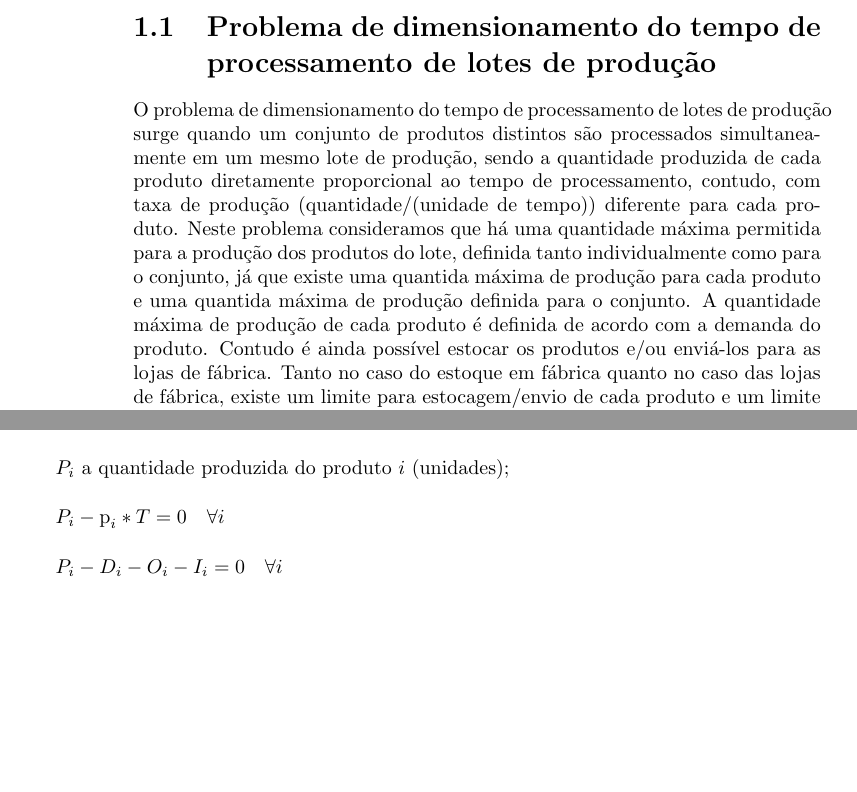
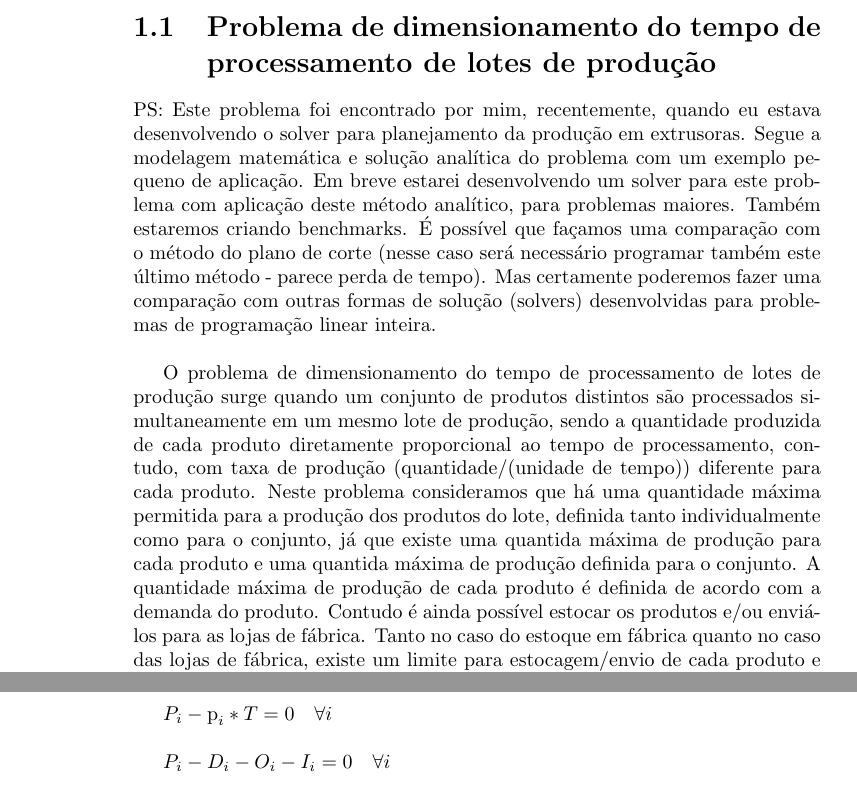
Before and after one commit to tbfraga/project-combinatorial-optimization-problems, a LaTeX book (book_pt/(2023) Fraga.tex): two parts of pages 4 and 5 of 9 before the commit and two parts of pages 4 and 6 of 9 after it, joined at a grey line, cut so that both start at the same text, the shorter picture padded with empty space. Compiled offline with pdfLaTeX.

Commit message:
updating book
BPTDP - final version with comment

```diff
--- a/book_pt/(2023) Fraga.tex
+++ b/book_pt/(2023) Fraga.tex
@@ -121,7 +121,9 @@ Espero que essa ideia resulte em um material muito útil, relevante e interessan
 
 \section{Problema de dimensionamento do tempo de processamento de lotes de produção}
 
-O problema de dimensionamento do tempo de processamento de lotes de produção surge quando um conjunto de produtos distintos são processados simultaneamente em um mesmo lote de produção, sendo a quantidade produzida de cada produto diretamente proporcional ao tempo de processamento, contudo, com taxa de produção (quantidade/(unidade de tempo)) diferente para cada produto. Neste problema consideramos que há uma quantidade máxima permitida para a produção dos produtos do lote, definida tanto individualmente como para o conjunto, já que existe uma quantida máxima de produção para cada produto e uma quantida máxima de produção definida para o conjunto. A quantidade máxima de produção de cada produto é definida de acordo com a demanda do produto. Contudo é ainda possível estocar os produtos e/ou enviá-los para as lojas de fábrica. Tanto no caso do estoque em fábrica quanto no caso das lojas de fábrica, existe um limite para estocagem/envio de cada produto e um limite de estocagem/envio para o conjunto de produtos do lote. O problema consiste em definir o maior tempo de processamento do lote viável considerando um período fixo de planejamento e demanda variável dentro deste período. \\
+PS: Este problema foi encontrado por mim, recentemente, quando eu estava desenvolvendo o solver para planejamento da produção em extrusoras. Segue a modelagem matemática e solução analítica do problema com um exemplo pequeno de aplicação. Em breve estarei desenvolvendo um solver para este problema com aplicação deste método analítico, para problemas maiores. Também estaremos criando benchmarks. É possível que façamos uma comparação com o método do plano de corte (nesse caso será necessário programar também este último método - parece perda de tempo). Mas certamente poderemos fazer uma comparação com outras formas de solução (solvers) desenvolvidas para problemas de programação linear inteira. \\
+
+O problema de dimensionamento do tempo de processamento de lotes de produção surge quando um conjunto de produtos distintos são processados simultaneamente em um mesmo lote de produção, sendo a quantidade produzida de cada produto diretamente proporcional ao tempo de processamento, contudo, com taxa de produção (quantidade/(unidade de tempo)) diferente para cada produto. Neste problema consideramos que há uma quantidade máxima permitida para a produção dos produtos do lote, definida tanto individualmente como para o conjunto, já que existe uma quantida máxima de produção para cada produto e uma quantida máxima de produção definida para o conjunto. A quantidade máxima de produção de cada produto é definida de acordo com a demanda do produto. Contudo é ainda possível estocar os produtos e/ou enviá-los para as lojas de fábrica. Tanto no caso do estoque em fábrica quanto no caso das lojas de fábrica, existe um limite para estocagem/envio de cada produto e um limite de estocagem/envio para o conjunto de produtos do lote. O problema consiste em definir o maior tempo de processamento do lote viável considerando um período fixo de planejamento e demanda variável dentro deste período.
 
 \subsection{Exemplo}
 
```
Also changed, not shown: book_pt/(2023) Fraga.pdf.
